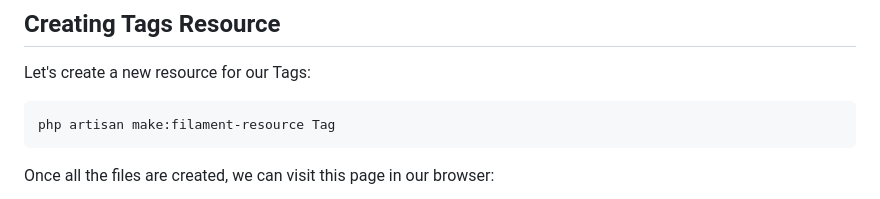
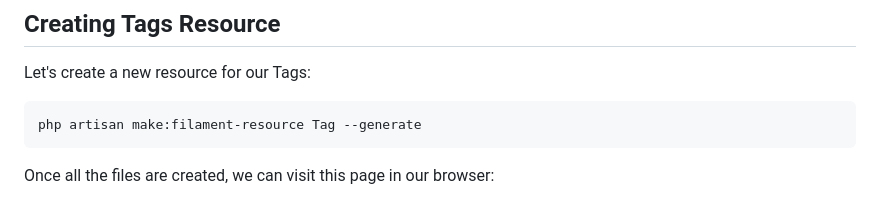
Before and after one commit to LaravelDaily/Filament-CRM-Course, a Markdown page: course/4 - Creating Tags for Customers.md, the part around the change. Drawn GitHub-style.

Commit message:
Course Edit: Added missing `--generate` argument

````diff
--- a/course/4 - Creating Tags for Customers.md
+++ b/course/4 - Creating Tags for Customers.md
@@ -115,7 +115,7 @@ public function tags(): BelongsToMany
 Let's create a new resource for our Tags:
 
 ```bash
-php artisan make:filament-resource Tag
+php artisan make:filament-resource Tag --generate
 ```
 
 Once all the files are created, we can visit this page in our browser:
````
